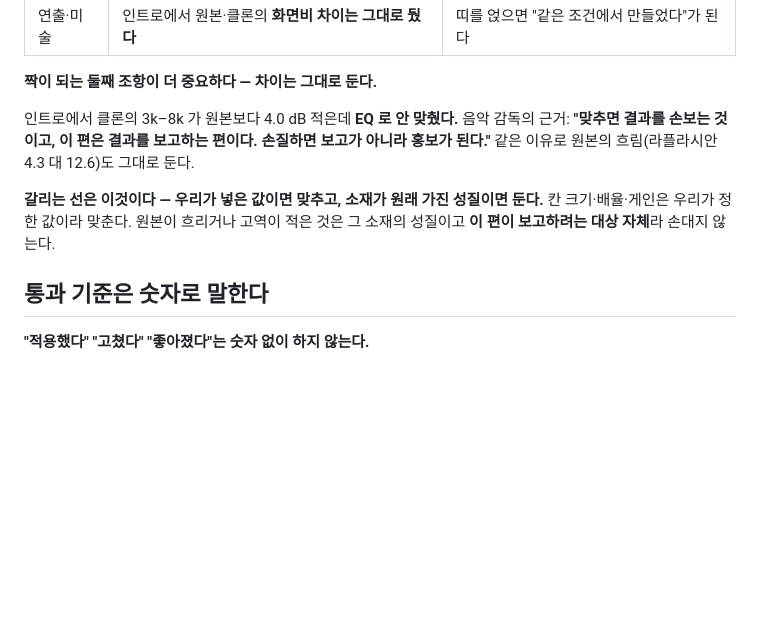
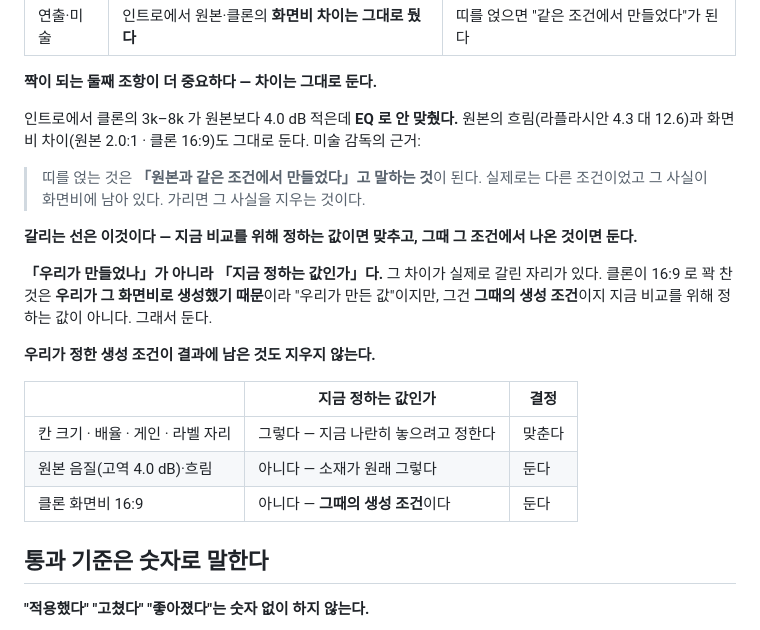
Before and after one commit to miloveme/faceless-pipeline, a Markdown page: docs/AGENTS.md, the part around the change. GitHub-like rendering; blank space fills up the shorter version.

Commit message:
규칙의 선을 다시 긋는다 — 「우리가 만들었나」가 아니라 「지금 정하는 값인가」
"우리가 넣은 값이면 맞춘다"로 적었더니 화면비에서 반대 결론이 나왔다.
클론이 16:9 로 꽉 찬 것은 우리가 그 비로 생성했기 때문이라 왼쪽으로 가는데,
실제 결정은 그대로 두는 것이었다. 연출과 음악 감독이 각각 잡았다.

그때의 생성 조건은 지금 비교를 위해 정하는 값이 아니다.
우리가 정한 생성 조건이 결과에 남은 것도 지우지 않는다.

근거 문장도 미술 감독 것으로 바꾼다 — 왜 나쁜지가 아니라
무엇이 거짓이 되는지를 말한다.

Co-Authored-By: Claude Opus 5 (1M context) <noreply@anthropic.com>
Claude-Session: https://claude.ai/code/session_01SPsFJpGqHHcsytFRaCn9CB

```diff
--- a/docs/AGENTS.md
+++ b/docs/AGENTS.md
@@ -267,13 +267,26 @@
 
 **짝이 되는 둘째 조항이 더 중요하다 — 차이는 그대로 둔다.**
 
-인트로에서 클론의 3k–8k 가 원본보다 4.0 dB 적은데 **EQ 로 안 맞췄다.** 음악 감독의 근거:
-**"맞추면 결과를 손보는 것이고, 이 편은 결과를 보고하는 편이다. 손질하면 보고가 아니라
-홍보가 된다."** 같은 이유로 원본의 흐림(라플라시안 4.3 대 12.6)도 그대로 둔다.
+인트로에서 클론의 3k–8k 가 원본보다 4.0 dB 적은데 **EQ 로 안 맞췄다.** 원본의 흐림(라플라시안
+4.3 대 12.6)과 화면비 차이(원본 2.0:1 · 클론 16:9)도 그대로 둔다. 미술 감독의 근거:
 
-**갈리는 선은 이것이다 — 우리가 넣은 값이면 맞추고, 소재가 원래 가진 성질이면 둔다.**
-칸 크기·배율·게인은 우리가 정한 값이라 맞춘다. 원본이 흐리거나 고역이 적은 것은
-그 소재의 성질이고 **이 편이 보고하려는 대상 자체**라 손대지 않는다.
+> 띠를 얹는 것은 **「원본과 같은 조건에서 만들었다」고 말하는 것**이 된다.
+> 실제로는 다른 조건이었고 그 사실이 화면비에 남아 있다. 가리면 그 사실을 지우는 것이다.
+
+**갈리는 선은 이것이다 — 지금 비교를 위해 정하는 값이면 맞추고,
+그때 그 조건에서 나온 것이면 둔다.**
+
+**「우리가 만들었나」가 아니라 「지금 정하는 값인가」다.** 그 차이가 실제로 갈린 자리가 있다.
+클론이 16:9 로 꽉 찬 것은 **우리가 그 화면비로 생성했기 때문**이라 "우리가 만든 값"이지만,
+그건 **그때의 생성 조건**이지 지금 비교를 위해 정하는 값이 아니다. 그래서 둔다.
+
+**우리가 정한 생성 조건이 결과에 남은 것도 지우지 않는다.**
+
+| | 지금 정하는 값인가 | 결정 |
+|---|---|---|
+| 칸 크기 · 배율 · 게인 · 라벨 자리 | 그렇다 — 지금 나란히 놓으려고 정한다 | 맞춘다 |
+| 원본 음질(고역 4.0 dB)·흐림 | 아니다 — 소재가 원래 그렇다 | 둔다 |
+| 클론 화면비 16:9 | 아니다 — **그때의 생성 조건**이다 | 둔다 |
 
 ## 통과 기준은 숫자로 말한다
 
```
